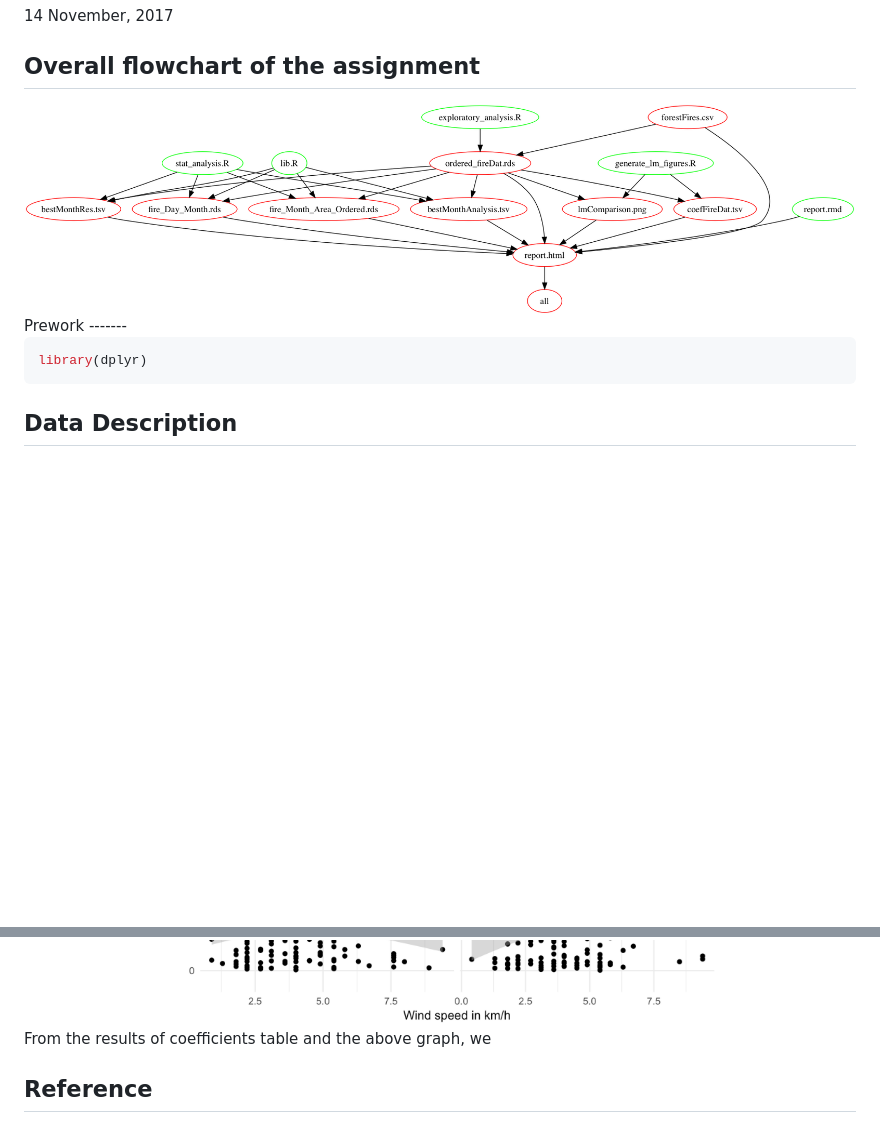
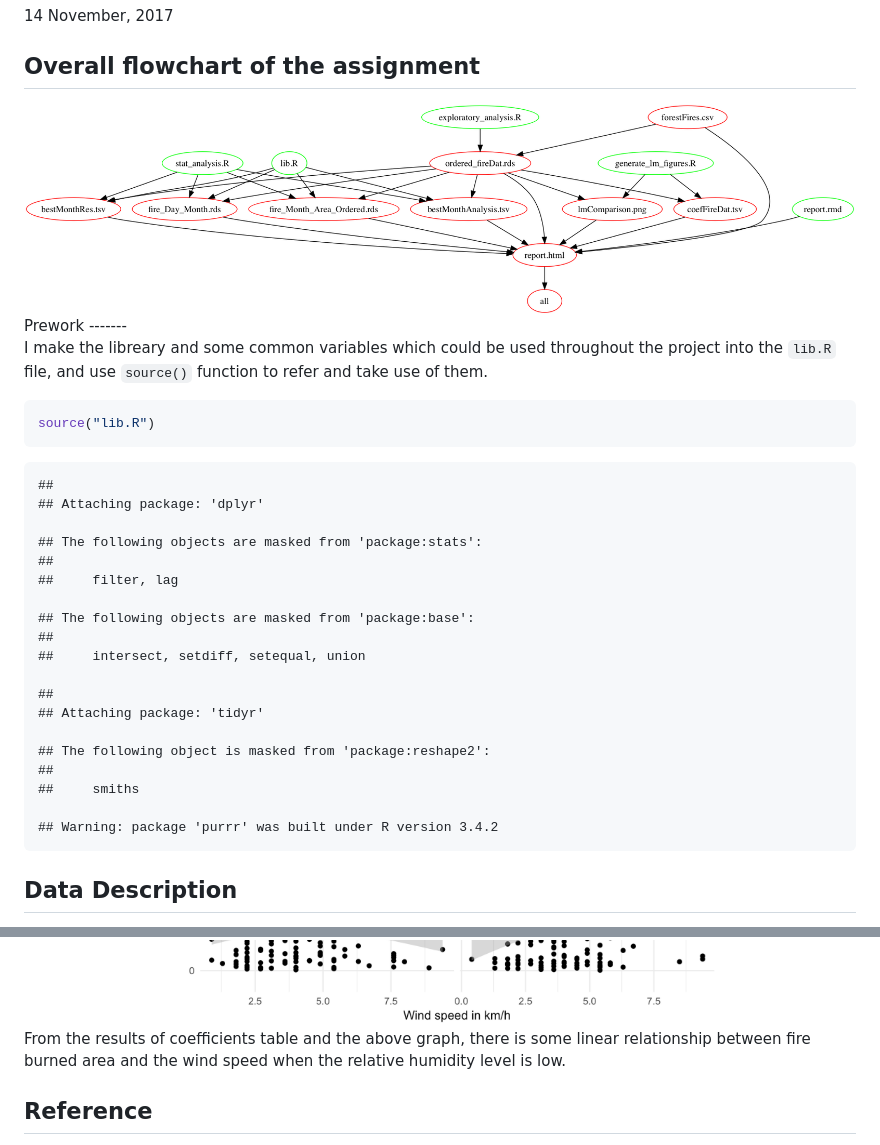
Before and after one commit to zxkathy/STAT547M_Zhao_Xin_HW, a Markdown page: HW2/report.md, 2 parts joined by grey strips. GitHub-like rendering; blank space fills up the shorter version.

````diff
--- a/HW2/report.md
+++ b/HW2/report.md
@@ -6,14 +6,36 @@ Overall flowchart of the assignment
 -----------------------------------
 
 <center>
-<img src="out.jpeg" style="width:120.0%" />
+<img src="structure.jpeg" style="width:120.0%" />
 </center>
 Prework
 -------
 
+I make the libreary and some common variables which could be used throughout the project into the `lib.R` file, and use `source()` function to refer and take use of them.
+
 ``` r
-library(dplyr)
+source("lib.R")
 ```
+
+    ##
+    ## Attaching package: 'dplyr'
+
+    ## The following objects are masked from 'package:stats':
+    ##
+    ##     filter, lag
+
+    ## The following objects are masked from 'package:base':
+    ##
+    ##     intersect, setdiff, setequal, union
+
+    ##
+    ## Attaching package: 'tidyr'
+
+    ## The following object is masked from 'package:reshape2':
+    ##
+    ##     smiths
+
+    ## Warning: package 'purrr' was built under R version 3.4.2
 
 Data Description
 ----------------
@@ -192,7 +214,7 @@ knitr::kable(coef_FireDat, digits = 2, align ="r", padding = 10)
 <center>
 <img src="lmComparison.png" style="width:80.0%" />
 </center>
-From the results of coefficients table and the above graph, we
+From the results of coefficients table and the above graph, there is some linear relationship between fire burned area and the wind speed when the relative humidity level is low.
 
 Reference
 ---------
````
Also changed, not shown: HW2/structure.jpeg (renamed from HW2/out.jpeg), 4 other files.
